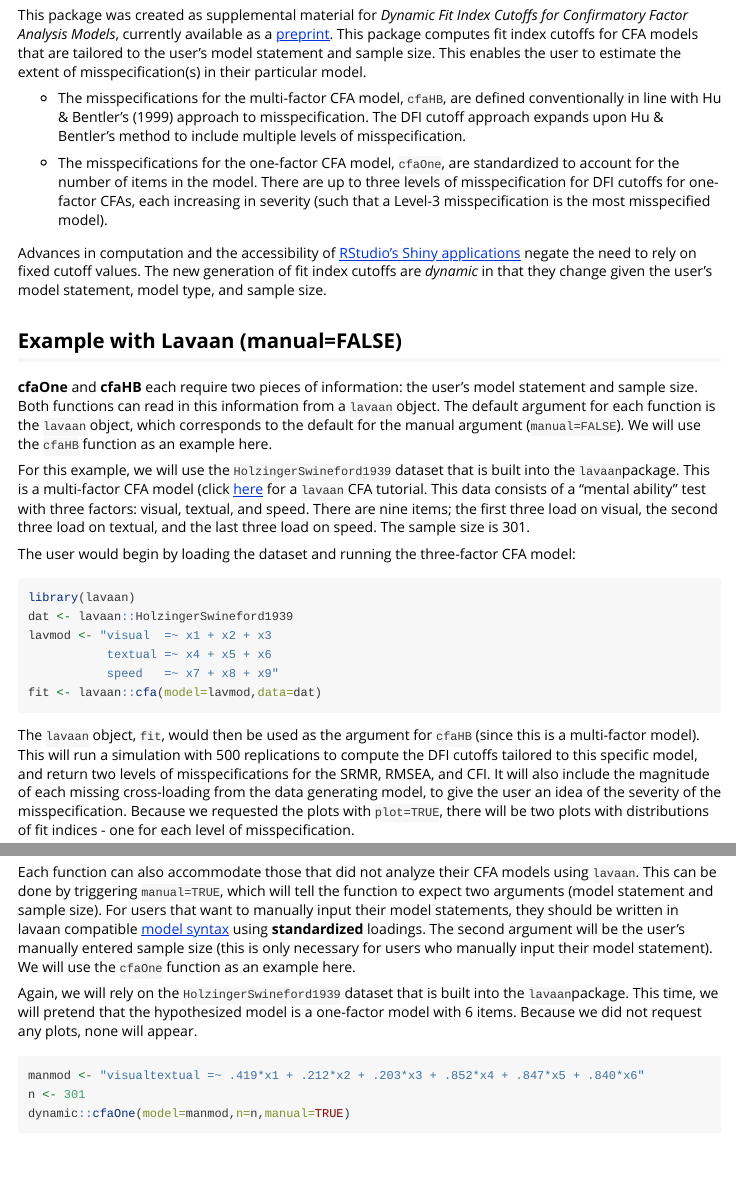
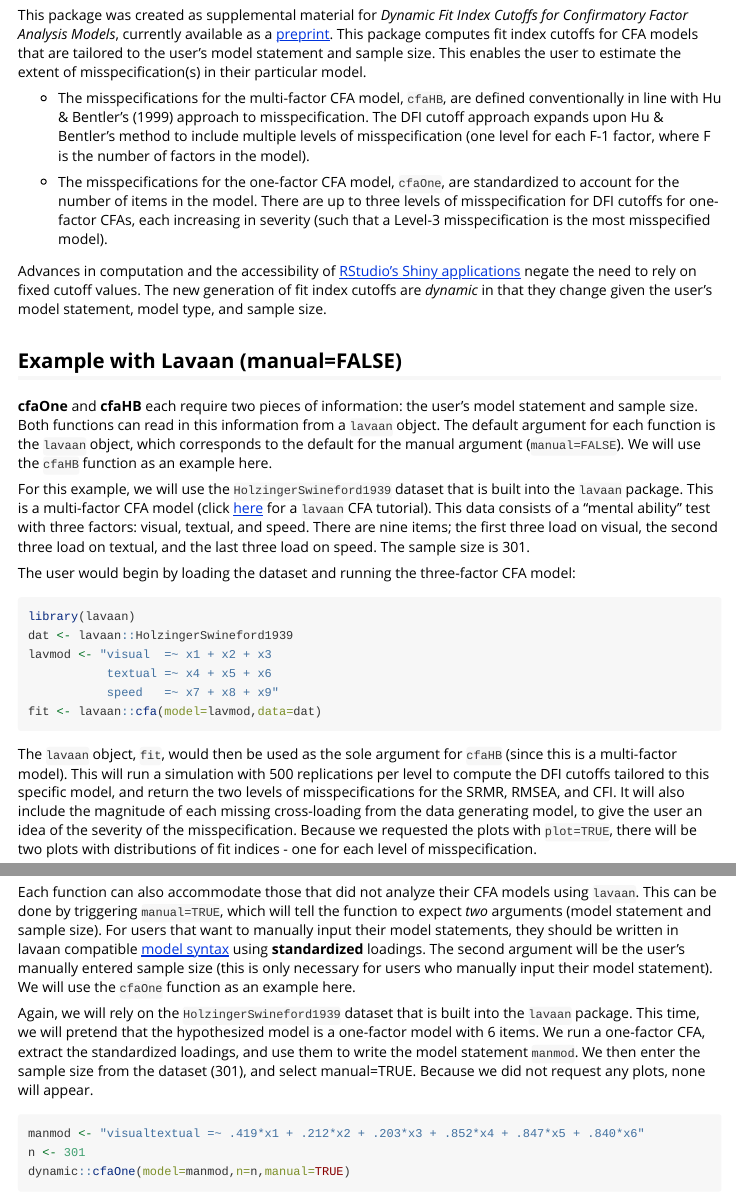
Before and after one commit to melissagwolf/dynamic, an R Markdown document (vignettes/CFA.Rmd): the page in a window 1100 px wide, from 250 px down, and a second part further down, joined at a grey line. Rendered offline with R 4.5, knitr and Pandoc, with nearby package versions; some code elsewhere in the file could not run offline; common packages that the code uses without loading them are loaded.

Commit message:
Version control and vignette update

````diff
--- a/vignettes/CFA.Rmd
+++ b/vignettes/CFA.Rmd
@@ -20,7 +20,7 @@ knitr::opts_chunk$set(
 
 This package was created as supplemental material for *Dynamic Fit Index Cutoffs for Confirmatory Factor Analysis Models*, currently available as a [preprint](https://psyarxiv.com/v8yru){target="_parent"}. This package computes fit index cutoffs for CFA models that are tailored to the user's model statement and sample size. This enables the user to estimate the extent of misspecification(s) in their particular model.
 
-- The misspecifications for the multi-factor CFA model, `cfaHB`, are defined conventionally in line with Hu & Bentler's (1999) approach to misspecification.  The DFI cutoff approach expands upon Hu & Bentler's method to include multiple levels of misspecification.
+- The misspecifications for the multi-factor CFA model, `cfaHB`, are defined conventionally in line with Hu & Bentler's (1999) approach to misspecification.  The DFI cutoff approach expands upon Hu & Bentler's method to include multiple levels of misspecification (one level for each F-1 factor, where F is the number of factors in the model).
 
 - The misspecifications for the one-factor CFA model, `cfaOne`, are standardized to account for the number of items in the model.  There are up to three levels of misspecification for DFI cutoffs for one-factor CFAs, each increasing in severity (such that a Level-3 misspecification is the most misspecified model).
 
@@ -43,7 +43,7 @@ lavmod <- "visual  =~ x1 + x2 + x3
 fit <- lavaan::cfa(model=lavmod,data=dat)
 ```
 
-The `lavaan` object, `fit`, would then be used as the argument for `cfaHB` (since this is a multi-factor model).  This will run a simulation with 500 replications to compute the DFI cutoffs tailored to this specific model, and return two levels of misspecifications for the SRMR, RMSEA, and CFI.  It will also include the magnitude of each missing cross-loading from the data generating model, to give the user an idea of the severity of the misspecification.  Because we requested the plots with `plot=TRUE`, there will be two plots with distributions of fit indices - one for each level of misspecification.
+The `lavaan` object, `fit`, would then be used as the sole argument for `cfaHB` (since this is a multi-factor model).  This will run a simulation with 500 replications per level to compute the DFI cutoffs tailored to this specific model, and return the two levels of misspecifications for the SRMR, RMSEA, and CFI.  It will also include the magnitude of each missing cross-loading from the data generating model, to give the user an idea of the severity of the misspecification.  Because we requested the plots with `plot=TRUE`, there will be two plots with distributions of fit indices - one for each level of misspecification.
 
 ```{r fig.height=3, fig.width=7, message=FALSE, warning=FALSE}
 library(dynamic)
@@ -54,9 +54,9 @@ The SRMR for this model was .065, while the RMSEA was .092 and the CFI was .931.
 
 ## Example with manual input (manual=TRUE)
 
-Each function can also accommodate those that did not analyze their CFA models using `lavaan`.  This can be done by triggering `manual=TRUE`, which will tell the function to expect two arguments (model statement and sample size).  For users that want to manually input their model statements, they should be written in lavaan compatible [model syntax](https://lavaan.ugent.be/tutorial/syntax1.html){target="_parent"} using **standardized** loadings.  The second argument will be the user's manually entered sample size (this is only necessary for users who manually input their model statement). We will use the `cfaOne` function as an example here.
+Each function can also accommodate those that did not analyze their CFA models using `lavaan`.  This can be done by triggering `manual=TRUE`, which will tell the function to expect *two* arguments (model statement and sample size).  For users that want to manually input their model statements, they should be written in lavaan compatible [model syntax](https://lavaan.ugent.be/tutorial/syntax1.html){target="_parent"} using **standardized** loadings.  The second argument will be the user's manually entered sample size (this is only necessary for users who manually input their model statement). We will use the `cfaOne` function as an example here.
 
-Again, we will rely on the `HolzingerSwineford1939` dataset that is built into the `lavaan`package.  This time, we will pretend that the hypothesized model is a one-factor model with 6 items.  Because we did not request any plots, none will appear.
+Again, we will rely on the `HolzingerSwineford1939` dataset that is built into the `lavaan` package.  This time, we will pretend that the hypothesized model is a one-factor model with 6 items.  We run a one-factor CFA, extract the standardized loadings, and use them to write the model statement `manmod`.  We then enter the sample size from the dataset (301), and select manual=TRUE.  Because we did not request any plots, none will appear.
 
 ```{r fig.height=3, fig.width=7}
 manmod <- "visualtextual =~ .419*x1 + .212*x2 + .203*x3 + .852*x4 + .847*x5 + .840*x6"
````
Also changed, not shown: vignettes/CFA.Rmd (6 more changed lines), 1 other file.
